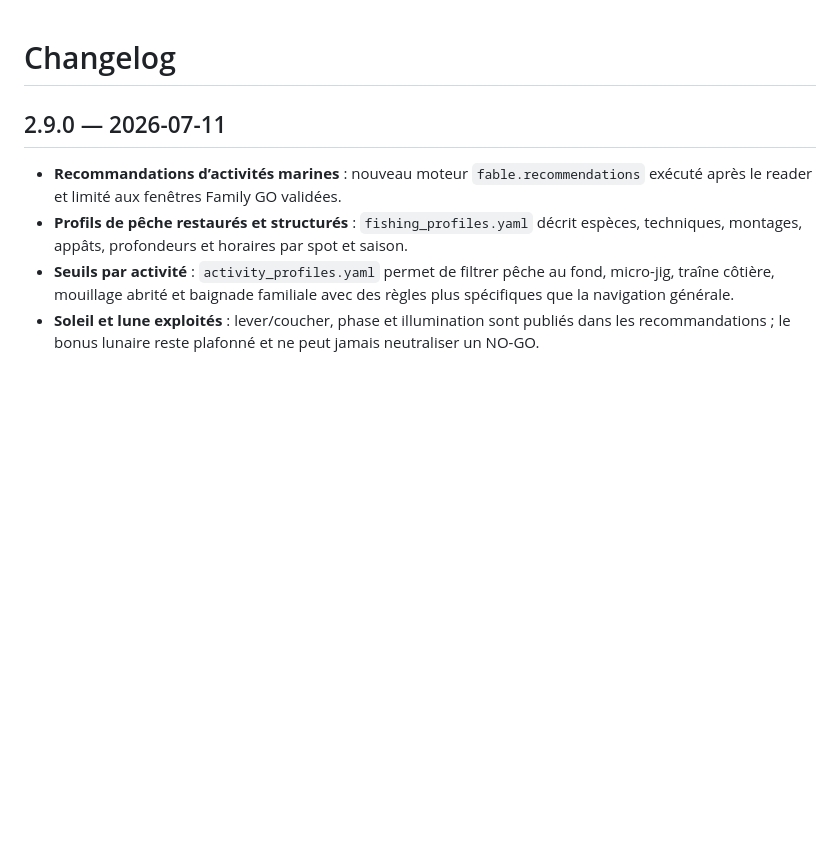
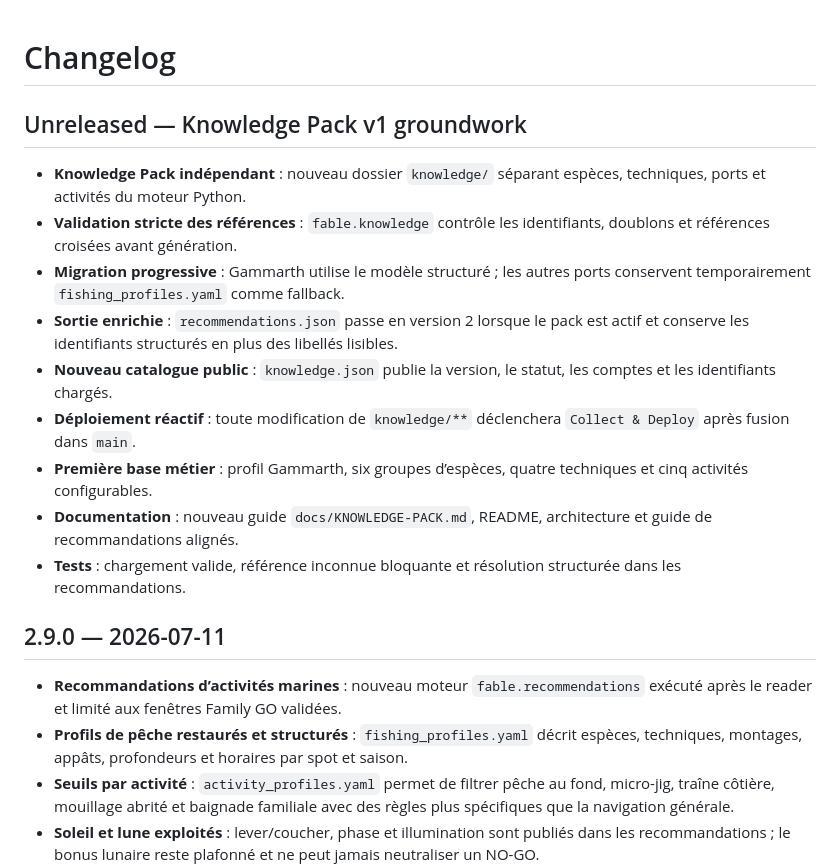
Before and after one commit to rbpower-hub/fable-collector, a Markdown page: docs/CHANGELOG.md, the part around the change. GitHub-like rendering; blank space fills up the shorter version.

Commit message:
Record Knowledge Pack groundwork in changelog

```diff
--- a/docs/CHANGELOG.md
+++ b/docs/CHANGELOG.md
@@ -1,4 +1,15 @@
 # Changelog
+
+## Unreleased — Knowledge Pack v1 groundwork
+- **Knowledge Pack indépendant** : nouveau dossier `knowledge/` séparant espèces, techniques, ports et activités du moteur Python.
+- **Validation stricte des références** : `fable.knowledge` contrôle les identifiants, doublons et références croisées avant génération.
+- **Migration progressive** : Gammarth utilise le modèle structuré ; les autres ports conservent temporairement `fishing_profiles.yaml` comme fallback.
+- **Sortie enrichie** : `recommendations.json` passe en version 2 lorsque le pack est actif et conserve les identifiants structurés en plus des libellés lisibles.
+- **Nouveau catalogue public** : `knowledge.json` publie la version, le statut, les comptes et les identifiants chargés.
+- **Déploiement réactif** : toute modification de `knowledge/**` déclenchera `Collect & Deploy` après fusion dans `main`.
+- **Première base métier** : profil Gammarth, six groupes d’espèces, quatre techniques et cinq activités configurables.
+- **Documentation** : nouveau guide `docs/KNOWLEDGE-PACK.md`, README, architecture et guide de recommandations alignés.
+- **Tests** : chargement valide, référence inconnue bloquante et résolution structurée dans les recommandations.
 
 ## 2.9.0 — 2026-07-11
 - **Recommandations d’activités marines** : nouveau moteur `fable.recommendations` exécuté après le reader et limité aux fenêtres Family GO validées.
```
